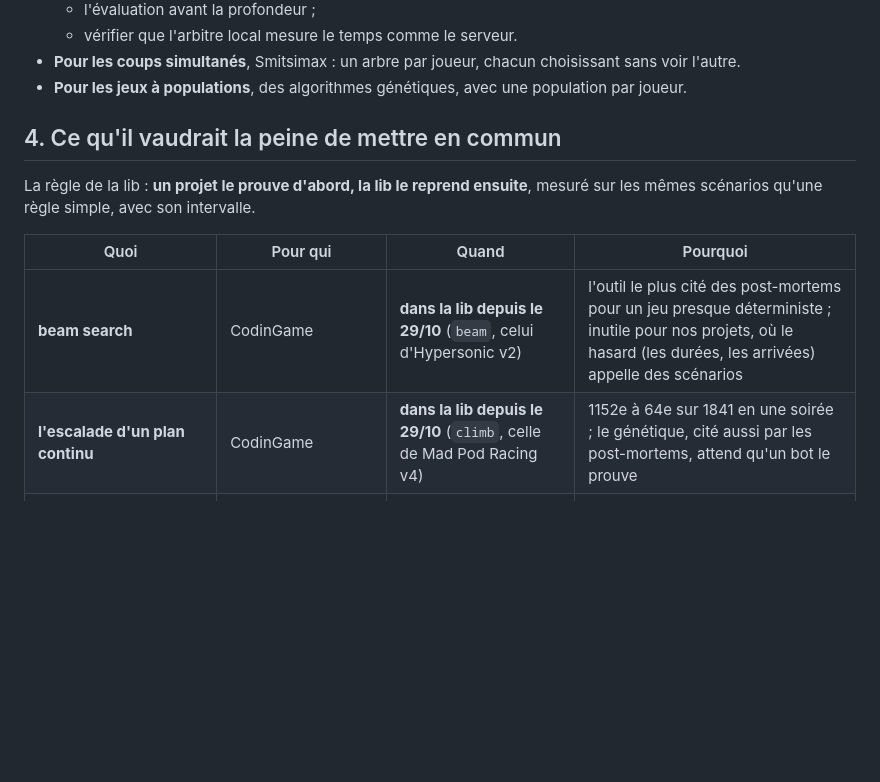
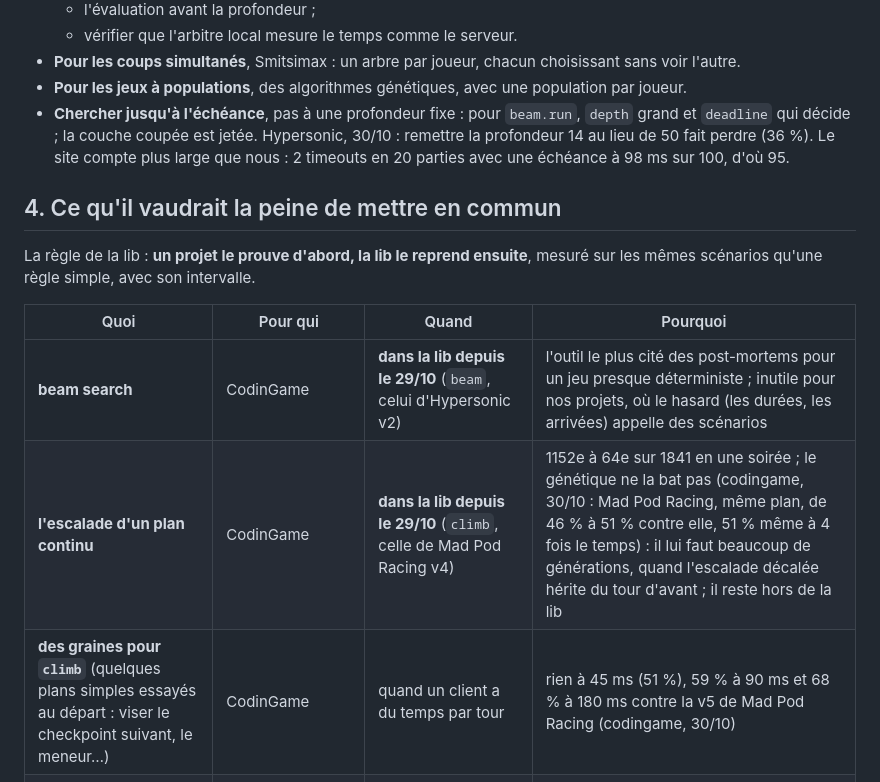
Before and after one commit to samiyc/mcts-commun, a Markdown page: docs/recherche.md, the part around the change. Rendered like a GitHub page; blank space fills up the shorter version.

Commit message:
docs(recherche): the genetic algorithm does not beat climb; seeds; search to the deadline
Co-Authored-By: Claude Opus 5.5 <noreply@anthropic.com>
Claude-Session: https://claude.ai/code/session_015Xt6DKTz8YmRwXifzaVvja

```diff
--- a/docs/recherche.md
+++ b/docs/recherche.md
@@ -220,6 +220,9 @@ victoire compte.
   - vérifier que l'arbitre local mesure le temps comme le serveur.
 - **Pour les coups simultanés**, Smitsimax : un arbre par joueur, chacun choisissant sans voir l'autre.
 - **Pour les jeux à populations**, des algorithmes génétiques, avec une population par joueur.
+- **Chercher jusqu'à l'échéance**, pas à une profondeur fixe : pour `beam.run`, `depth` grand et `deadline` qui décide ;
+  la couche coupée est jetée. Hypersonic, 30/10 : remettre la profondeur 14 au lieu de 50 fait perdre (36 %). Le site
+  compte plus large que nous : 2 timeouts en 20 parties avec une échéance à 98 ms sur 100, d'où 95.
 
 ## 4. Ce qu'il vaudrait la peine de mettre en commun
 
@@ -229,7 +232,8 @@ qu'une règle simple, avec son intervalle.
 | Quoi | Pour qui | Quand | Pourquoi |
 |---|---|---|---|
 | **beam search** | CodinGame | **dans la lib depuis le 29/10** (`beam`, celui d'Hypersonic v2) | l'outil le plus cité des post-mortems pour un jeu presque déterministe ; inutile pour nos projets, où le hasard (les durées, les arrivées) appelle des scénarios |
-| **l'escalade d'un plan continu** | CodinGame | **dans la lib depuis le 29/10** (`climb`, celle de Mad Pod Racing v4) | 1152e à 64e sur 1841 en une soirée ; le génétique, cité aussi par les post-mortems, attend qu'un bot le prouve |
+| **l'escalade d'un plan continu** | CodinGame | **dans la lib depuis le 29/10** (`climb`, celle de Mad Pod Racing v4) | 1152e à 64e sur 1841 en une soirée ; le génétique ne la bat pas (codingame, 30/10 : Mad Pod Racing, même plan, de 46 % à 51 % contre elle, 51 % même à 4 fois le temps) : il lui faut beaucoup de générations, quand l'escalade décalée hérite du tour d'avant ; il reste hors de la lib |
+| **des graines pour `climb`** (quelques plans simples essayés au départ : viser le checkpoint suivant, le meneur…) | CodinGame | quand un client a du temps par tour | rien à 45 ms (51 %), 59 % à 90 ms et 68 % à 180 ms contre la v5 de Mad Pod Racing (codingame, 30/10) |
 | **PIBT** (un pas pour toutes les unités, priorité à la bloquée) | l'entrepôt d'abord, puis la cuisine et les jeux à plusieurs unités | quand l'entrepôt grandit : plus de robots, des plans plus larges | des centaines d'unités en millisecondes ; à mesurer contre l'A* coopératif sur les mêmes journées |
 | **Smitsimax / UCT découplé** | CodinGame, coups simultanés | au premier défi de ce genre | notre ISMCTS fait jouer un acteur après l'autre |
 | **la réutilisation de l'arbre** d'un tour à l'autre (`reuse` de Lopin) | CodinGame, Lopin | au premier défi | les itérations du tour d'avant sont gratuites ; à mesurer, Lopin ne l'a pas départagée |
```
